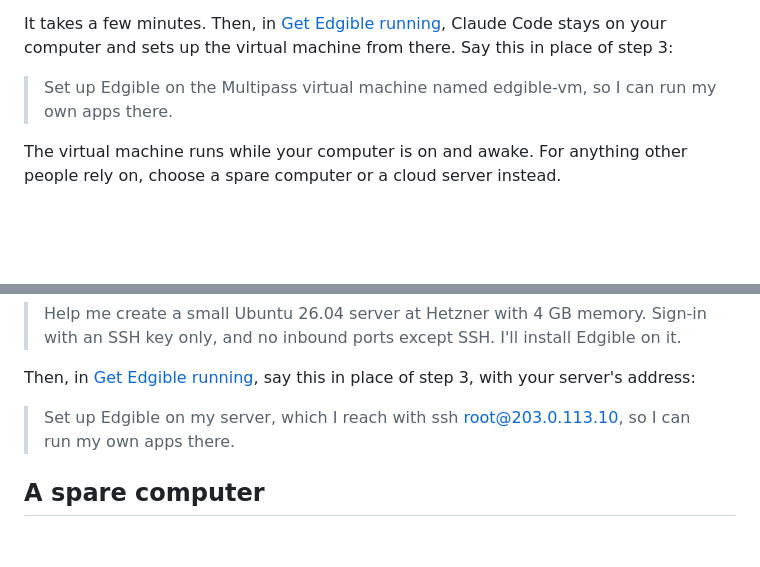
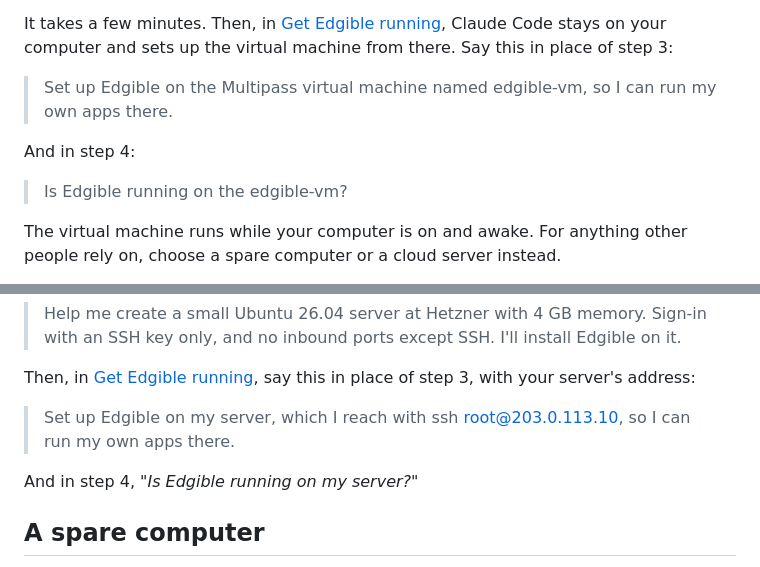
Before and after one commit to Edgible/edgible-ai, a Markdown page: playbooks/getting-a-machine.md, 2 parts joined by grey strips. Rendered like a GitHub page; blank space fills up the shorter version.

Commit message:
Step 4 names the VM or server too
From Stefano's test: with Edgible on both the Mac and the VM, "Is Edgible
running on this computer?" would check the Mac.

Co-Authored-By: Claude Opus 5.5 <noreply@anthropic.com>

```diff
--- a/playbooks/getting-a-machine.md
+++ b/playbooks/getting-a-machine.md
@@ -33,6 +33,10 @@ It takes a few minutes. Then, in [Get Edgible running](../get-edgible-running/),
 
 > Set up Edgible on the Multipass virtual machine named edgible-vm, so I can run my own apps there.
 
+And in step 4:
+
+> Is Edgible running on the edgible-vm?
+
 The virtual machine runs while your computer is on and awake. For anything other people rely on, choose a spare computer or a cloud server instead.
 
 **What you've just done:** you have a whole Ubuntu server, free, running inside your own computer, without changing anything on your computer itself. Not sure about it? Say *"Delete the edgible-vm"*, and it's gone. Like it? When other people come to rely on your apps, your AI can move them to a machine that stays on, data and all.
@@ -47,6 +51,8 @@ Then, in [Get Edgible running](../get-edgible-running/), say this in place of st
 
 > Set up Edgible on my server, which I reach with ssh root@203.0.113.10, so I can run my own apps there.
 
+And in step 4, *"Is Edgible running on my server?"*
+
 ## A spare computer
 
 An old laptop or desktop works well. A Mac can run Edgible as it is: just set it not to sleep. A PC is best wiped and given Ubuntu:
```
Also changed, not shown: playbooks/get-edgible-running.md (+2 -0 lines).
